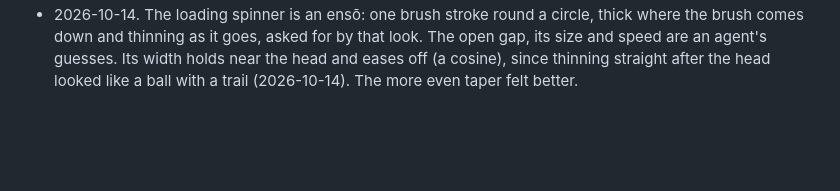
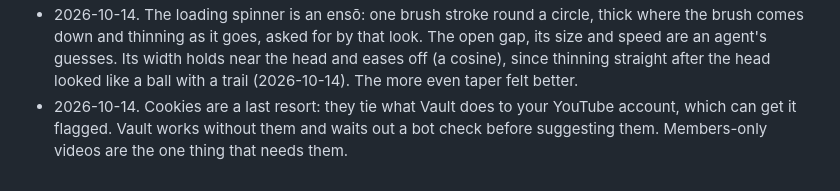
Before and after one commit to andres-al-campos/Vault, a Markdown page: AGENTS.md, the part around the change. Rendered like a GitHub page; blank space fills up the shorter version.

Commit message:
Principles: cookies are a last resort
Co-Authored-By: Claude Opus 5.5 <noreply@anthropic.com>

```diff
--- a/AGENTS.md
+++ b/AGENTS.md
@@ -70,3 +70,7 @@ time. A call about one feature is in that feature's file, under Calls.
   Its width holds near the head and eases off (a cosine), since thinning
   straight after the head looked like a ball with a trail (2026-10-14). The
   more even taper felt better.
+- 2026-10-14. Cookies are a last resort: they tie what Vault does to your
+  YouTube account, which can get it flagged. Vault works without them and
+  waits out a bot check before suggesting them. Members-only videos are
+  the one thing that needs them.
```
